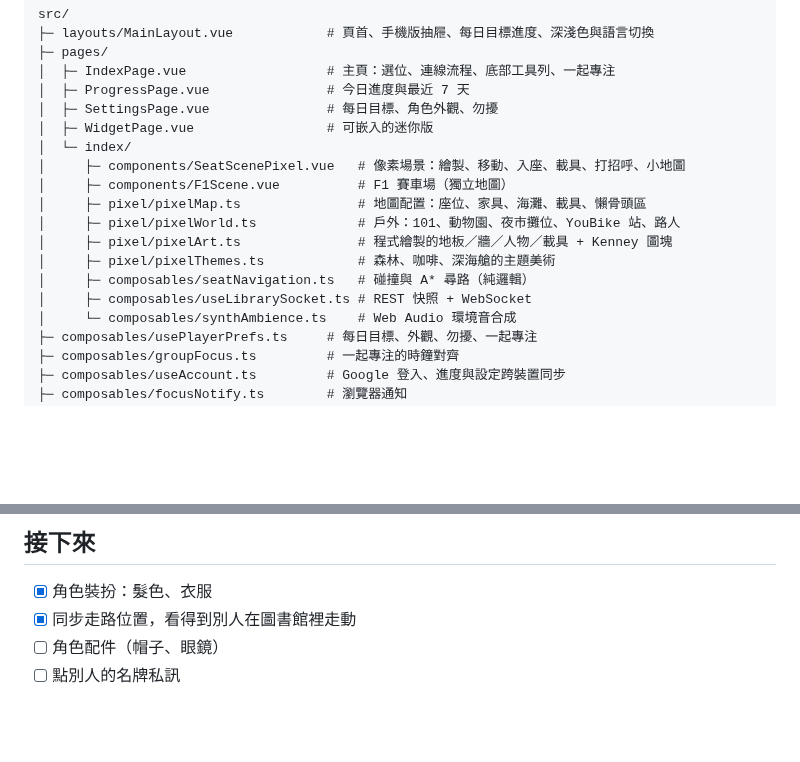
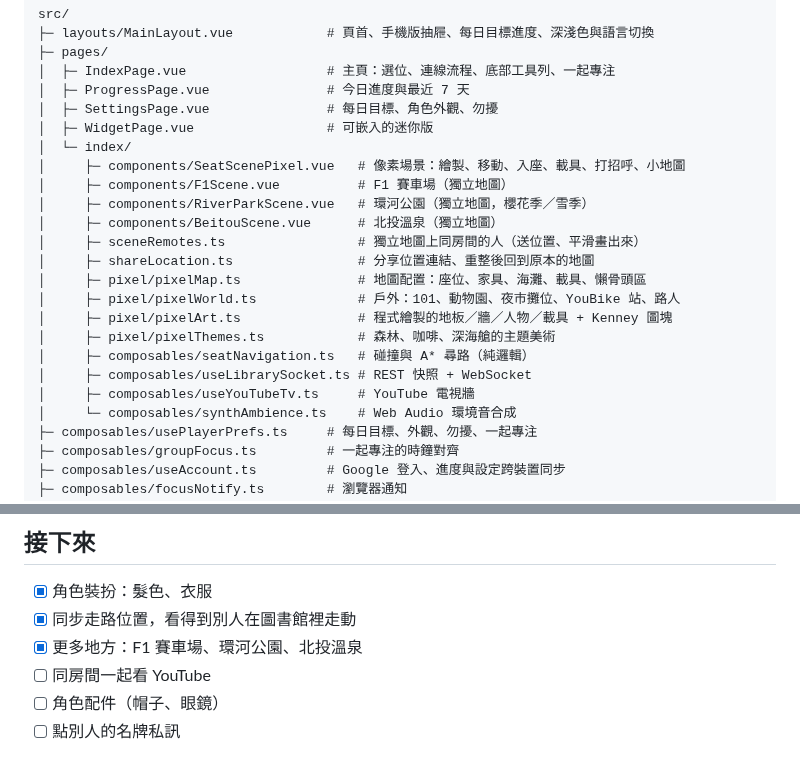
Before and after one commit to tommy88520/focus-island, a Markdown page: README.md, 2 parts joined by grey strips. GitHub-like rendering; blank space fills up the shorter version.

```diff
--- a/README.md
+++ b/README.md
@@ -119,12 +135,17 @@ src/
 │  └─ index/
 │     ├─ components/SeatScenePixel.vue   # 像素場景：繪製、移動、入座、載具、打招呼、小地圖
 │     ├─ components/F1Scene.vue          # F1 賽車場（獨立地圖）
+│     ├─ components/RiverParkScene.vue   # 環河公園（獨立地圖，櫻花季／雪季）
+│     ├─ components/BeitouScene.vue      # 北投溫泉（獨立地圖）
+│     ├─ sceneRemotes.ts                 # 獨立地圖上同房間的人（送位置、平滑畫出來）
+│     ├─ shareLocation.ts                # 分享位置連結、重整後回到原本的地圖
 │     ├─ pixel/pixelMap.ts               # 地圖配置：座位、家具、海灘、載具、懶骨頭區
 │     ├─ pixel/pixelWorld.ts             # 戶外：101、動物園、夜市攤位、YouBike 站、路人
 │     ├─ pixel/pixelArt.ts               # 程式繪製的地板／牆／人物／載具 + Kenney 圖塊
 │     ├─ pixel/pixelThemes.ts            # 森林、咖啡、深海艙的主題美術
 │     ├─ composables/seatNavigation.ts   # 碰撞與 A* 尋路（純邏輯）
 │     ├─ composables/useLibrarySocket.ts # REST 快照 + WebSocket
+│     ├─ composables/useYouTubeTv.ts     # YouTube 電視牆
 │     └─ composables/synthAmbience.ts    # Web Audio 環境音合成
 ├─ composables/usePlayerPrefs.ts     # 每日目標、外觀、勿擾、一起專注
 ├─ composables/groupFocus.ts         # 一起專注的時鐘對齊
@@ -158,6 +179,8 @@ VITE_BACKEND_WS_URL=wss://your-backend.example.com
 
 - [x] 角色裝扮：髮色、衣服
 - [x] 同步走路位置，看得到別人在圖書館裡走動
+- [x] 更多地方：F1 賽車場、環河公園、北投溫泉
+- [ ] 同房間一起看 YouTube
 - [ ] 角色配件（帽子、眼鏡）
 - [ ] 點別人的名牌私訊
 
```
Also changed, not shown: other parts of README.md (+26 -10 lines), docs/screenshots/beitou.png (added), docs/screenshots/mobile.png, docs/screenshots/park.png (added).
